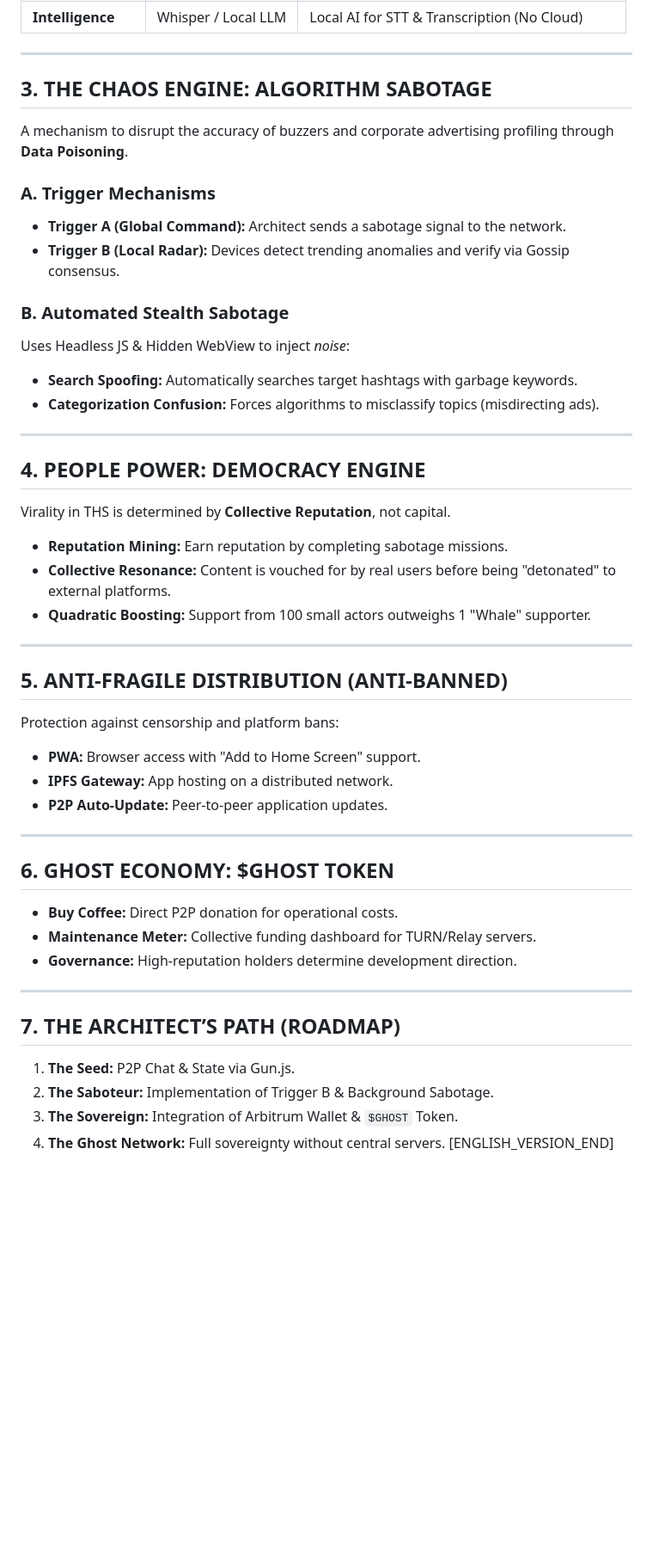
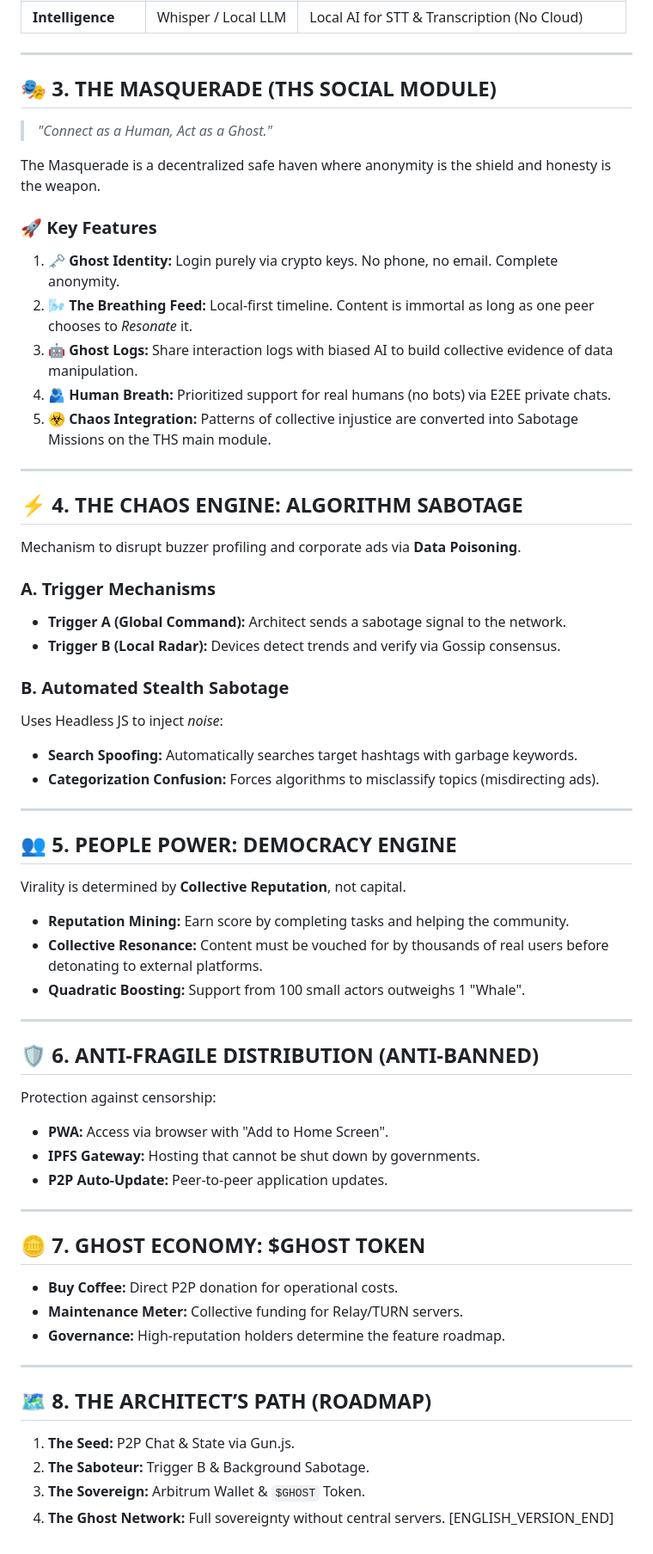
Before and after one commit to ixanscream/thehumanscript, a Markdown page: README.md, the part around one of its changes. Shown at 86% size. Drawn GitHub-style; blank space fills up the shorter version.

Commit message:
feat: add The Masquerade social module and refine formatting

```diff
--- a/README.md
+++ b/README.md
@@ -109,56 +126,66 @@ Digital capitalism has turned humans into mere **"data points"** to be extracted
 
 ---
 
-## 3. THE CHAOS ENGINE: ALGORITHM SABOTAGE
+## 🎭 3. THE MASQUERADE (THS SOCIAL MODULE)
+> *"Connect as a Human, Act as a Ghost."*
 
-A mechanism to disrupt the accuracy of buzzers and corporate advertising profiling through **Data Poisoning**.
+The Masquerade is a decentralized safe haven where anonymity is the shield and honesty is the weapon.
 
-### A. Trigger Mechanisms
-
-- **Trigger A (Global Command):** Architect sends a sabotage signal to the network.
-- **Trigger B (Local Radar):** Devices detect trending anomalies and verify via Gossip consensus.
-
-### B. Automated Stealth Sabotage
-
-Uses Headless JS & Hidden WebView to inject _noise_:
-
-- **Search Spoofing:** Automatically searches target hashtags with garbage keywords.
-- **Categorization Confusion:** Forces algorithms to misclassify topics (misdirecting ads).
+### 🚀 Key Features
+1.  **🗝️ Ghost Identity:** Login purely via crypto keys. No phone, no email. Complete anonymity.
+2.  **🌬️ The Breathing Feed:** Local-first timeline. Content is immortal as long as one peer chooses to *Resonate* it.
+3.  **🤖 Ghost Logs:** Share interaction logs with biased AI to build collective evidence of data manipulation.
+4.  **🫂 Human Breath:** Prioritized support for real humans (no bots) via E2EE private chats.
+5.  **☣️ Chaos Integration:** Patterns of collective injustice are converted into Sabotage Missions on the THS main module.
 
 ---
 
-## 4. PEOPLE POWER: DEMOCRACY ENGINE
+## ⚡ 4. THE CHAOS ENGINE: ALGORITHM SABOTAGE
 
-Virality in THS is determined by **Collective Reputation**, not capital.
+Mechanism to disrupt buzzer profiling and corporate ads via **Data Poisoning**.
 
-- **Reputation Mining:** Earn reputation by completing sabotage missions.
-- **Collective Resonance:** Content is vouched for by real users before being "detonated" to external platforms.
-- **Quadratic Boosting:** Support from 100 small actors outweighs 1 "Whale" supporter.
+### A. Trigger Mechanisms
+*   **Trigger A (Global Command):** Architect sends a sabotage signal to the network.
+*   **Trigger B (Local Radar):** Devices detect trends and verify via Gossip consensus.
+
+### B. Automated Stealth Sabotage
+Uses Headless JS to inject _noise_:
+*   **Search Spoofing:** Automatically searches target hashtags with garbage keywords.
+*   **Categorization Confusion:** Forces algorithms to misclassify topics (misdirecting ads).
 
 ---
 
-## 5. ANTI-FRAGILE DISTRIBUTION (ANTI-BANNED)
+## 👥 5. PEOPLE POWER: DEMOCRACY ENGINE
 
-Protection against censorship and platform bans:
+Virality is determined by **Collective Reputation**, not capital.
 
-- **PWA:** Browser access with "Add to Home Screen" support.
-- **IPFS Gateway:** App hosting on a distributed network.
-- **P2P Auto-Update:** Peer-to-peer application updates.
+*   **Reputation Mining:** Earn score by completing tasks and helping the community.
+*   **Collective Resonance:** Content must be vouched for by thousands of real users before detonating to external platforms.
+*   **Quadratic Boosting:** Support from 100 small actors outweighs 1 "Whale".
 
 ---
 
-## 6. GHOST ECONOMY: $GHOST TOKEN
+## 🛡️ 6. ANTI-FRAGILE DISTRIBUTION (ANTI-BANNED)
 
-- **Buy Coffee:** Direct P2P donation for operational costs.
-- **Maintenance Meter:** Collective funding dashboard for TURN/Relay servers.
-- **Governance:** High-reputation holders determine development direction.
+Protection against censorship:
+*   **PWA:** Access via browser with "Add to Home Screen".
+*   **IPFS Gateway:** Hosting that cannot be shut down by governments.
+*   **P2P Auto-Update:** Peer-to-peer application updates.
 
 ---
 
-## 7. THE ARCHITECT’S PATH (ROADMAP)
+## 🪙 7. GHOST ECONOMY: $GHOST TOKEN
+
+*   **Buy Coffee:** Direct P2P donation for operational costs.
+*   **Maintenance Meter:** Collective funding for Relay/TURN servers.
+*   **Governance:** High-reputation holders determine the feature roadmap.
+
+---
+
+## 🗺️ 8. THE ARCHITECT’S PATH (ROADMAP)
 
 1.  **The Seed:** P2P Chat & State via Gun.js.
-2.  **The Saboteur:** Implementation of Trigger B & Background Sabotage.
-3.  **The Sovereign:** Integration of Arbitrum Wallet & `$GHOST` Token.
+2.  **The Saboteur:** Trigger B & Background Sabotage.
+3.  **The Sovereign:** Arbitrum Wallet & `$GHOST` Token.
 4.  **The Ghost Network:** Full sovereignty without central servers.
-    [ENGLISH_VERSION_END]
+[ENGLISH_VERSION_END]
```
Also changed, not shown: other parts of README.md (+51 -34 lines).
